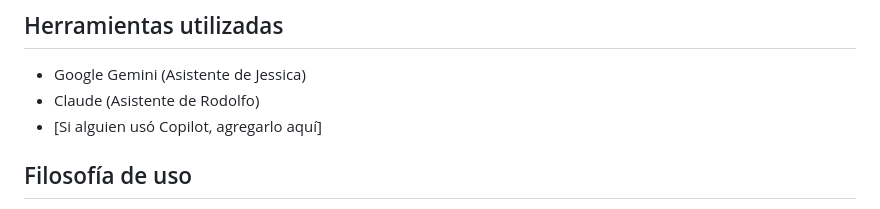
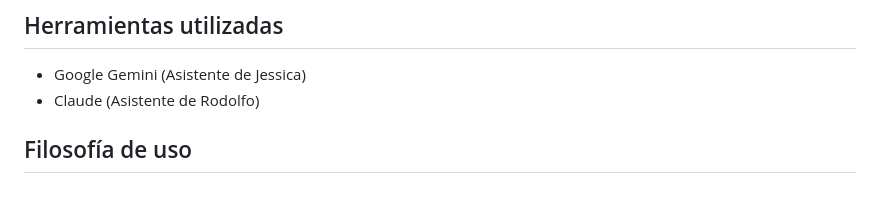
Before and after one commit to SantiagoGlezCh7/Samsan_tech_HackODS2026, a Markdown page: ai-log.md, the part around the change. Rendered like a GitHub page.

```diff
--- a/ai-log.md
+++ b/ai-log.md
@@ -7,7 +7,6 @@
 ## Herramientas utilizadas
 - Google Gemini (Asistente de Jessica)
 - Claude (Asistente de Rodolfo)
-- [Si alguien usó Copilot, agregarlo aquí]
 
 ## Filosofía de uso
 Como equipo, decidimos utilizar la IA generativa estrictamente como un **acelerador de sintaxis (pair-programming) y maquetación visual**, no como un motor de decisiones. Nuestra regla fue: la IA puede sugerir cómo escribir el código (Matplotlib, Plotly, JSON crudo), pero el equipo dicta la narrativa, filtra los datos geográficamente e impone el rigor técnico. Si una gráfica no aportaba a nuestra historia del "Viaje del Héroe" en el Golfo de México, la salida de la IA era rechazada o reestructurada.
```
